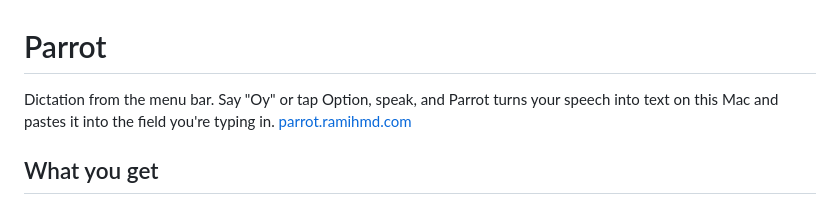
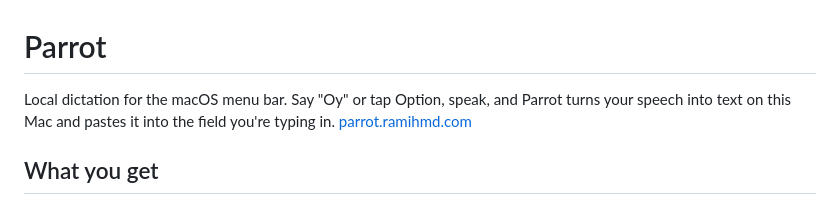
Before and after one commit to HMDRAMS-DEV/parrot, a Markdown page: README.md, the part around the change. GitHub-like rendering.

Commit message:
README: lead with the category line
Co-Authored-By: Claude Opus 5.5 <noreply@anthropic.com>

```diff
--- a/README.md
+++ b/README.md
@@ -1,6 +1,6 @@
 # Parrot
 
-Dictation from the menu bar. Say "Oy" or tap Option, speak, and Parrot turns your speech into text on this Mac and pastes it into the field you're typing in. [parrot.ramihmd.com](https://parrot.ramihmd.com)
+Local dictation for the macOS menu bar. Say "Oy" or tap Option, speak, and Parrot turns your speech into text on this Mac and pastes it into the field you're typing in. [parrot.ramihmd.com](https://parrot.ramihmd.com)
 
 ## What you get
 
```
